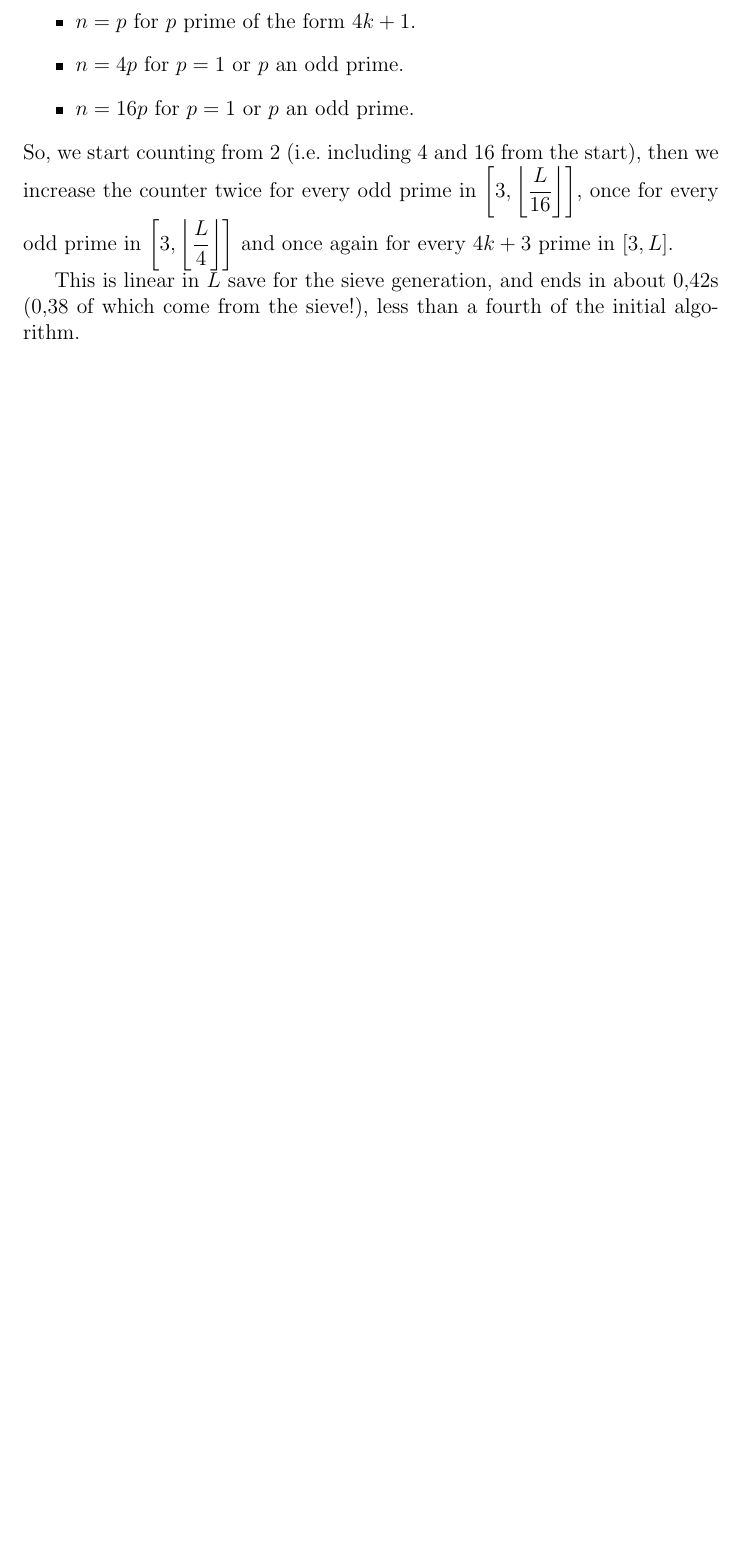
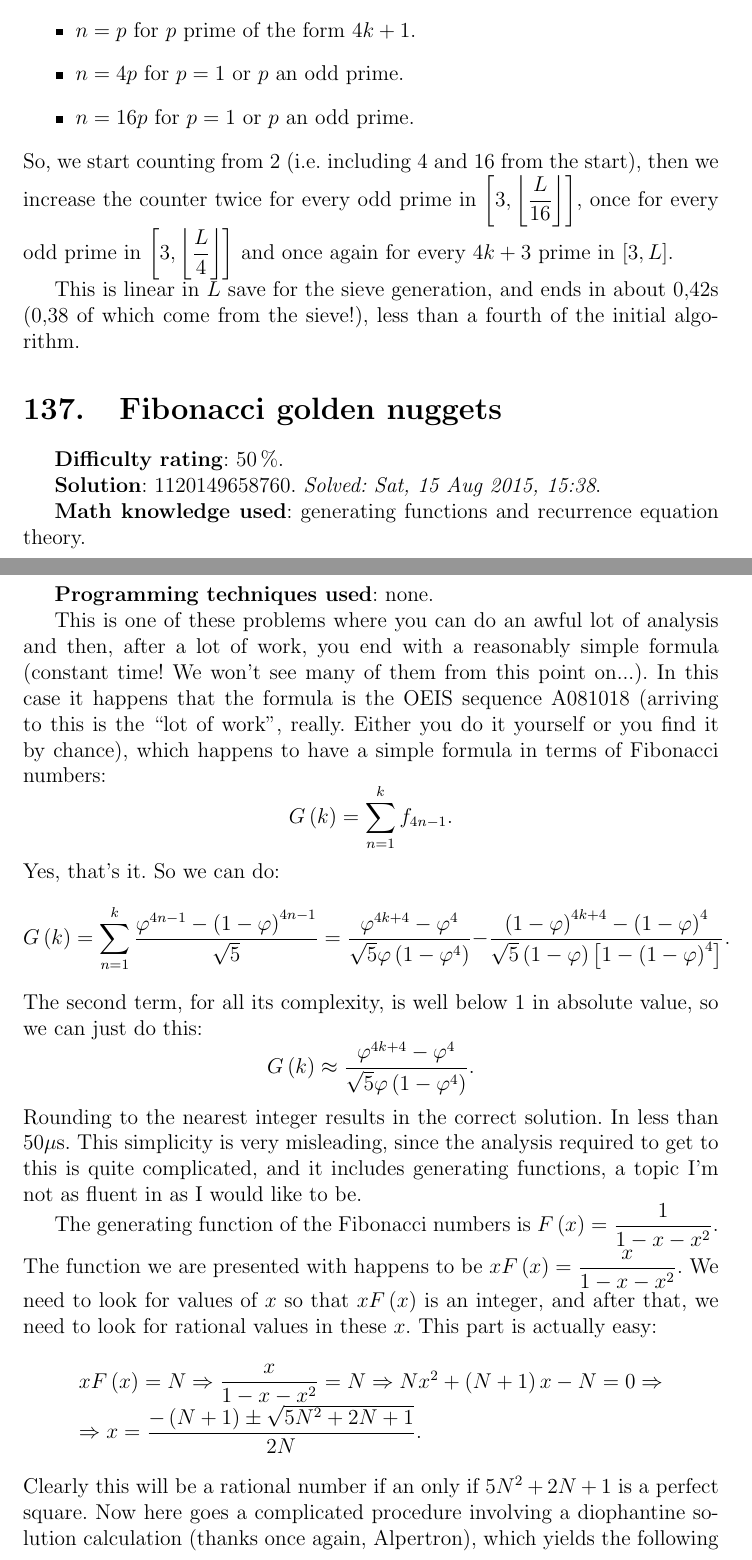
Before and after one commit to nbrevu/projectEuler, a LaTeX document (Analysis/Main analysis.tex): part of page 74 of 74 before the commit and two parts of pages 74 and 75 of 76 after it, the two joined at a grey line, cut so that both start at the same text, the shorter picture padded with empty space. Compiled offline with pdfLaTeX; the source files are stored in an older character set and shown here as Unicode.

Commit message:
[Euler137] 50% might be actually lower than what I would have rated. Now with a complete explanation!

```diff
--- a/Analysis/Main analysis.tex
+++ b/Analysis/Main analysis.tex
@@ -2173,6 +2173,34 @@ So, we start counting from $2$ (i.e. including $4$ and $16$ from the start), the
 
 This is linear in $L$ save for the sieve generation, and ends in about $0.42$s ($0.38$ of which come from the sieve!), less than a fourth of the initial algorithm.
 
-
-
-
+\section{Fibonacci golden nuggets}
+\textbf{Difficulty rating}: 50\%.
+
+\textbf{Solution}: 1120149658760. \textit{Solved: Sat, 15 Aug 2015, 15:38}.
+
+\textbf{Math knowledge used}: generating functions and recurrence equation theory.
+
+\textbf{Programming techniques used}: none.
+
+This is one of these problems where you can do an awful lot of analysis and then, after a lot of work, you end with a reasonably simple formula (constant time! We won't see many of them from this point on...). In this case it happens that the formula is the OEIS sequence A081018 (arriving to this is the ``lot of work'', really. Either you do it yourself or you find it by chance), which happens to have a simple formula in terms of Fibonacci numbers:
+\begin{equation*}
+G\paren k=\sum_{n=1}^kf_{4n-1}.
+\end{equation*}
+Yes, that's it. So we can do:
+\begin{equation*}
+G\paren k=\sum_{n=1}^k\dfrac{\varphi^{4n-1}-\paren{1-\varphi}^{4n-1}}{\sqrt5}=\dfrac{\varphi^{4k+4}-\varphi^4}{\sqrt5\varphi\paren{1-\varphi^4}}-\dfrac{\paren{1-\varphi}^{4k+4}-\paren{1-\varphi}^4}{\sqrt5\paren{1-\varphi}\corch{1-\paren{1-\varphi}^4}}.
+\end{equation*}
+The second term, for all its complexity, is well below $1$ in absolute value, so we can just do this:
+\begin{equation*}
+G\paren k\approx\dfrac{\varphi^{4k+4}-\varphi^4}{\sqrt5\varphi\paren{1-\varphi^4}}.
+\end{equation*}
+Rounding to the nearest integer results in the correct solution. In less than $50\mu$s. This simplicity is very misleading, since the analysis required to get to this is quite complicated, and it includes generating functions, a topic I'm not as fluent in as I would like to be.
+
+The generating function of the Fibonacci numbers is $F\paren x=\dfrac1{1-x-x^2}$. The function we are presented with happens to be $xF\paren x=\dfrac x{1-x-x^2}$. We need to look for values of $x$ so that $xF\paren x$ is an integer, and after that, we need to look for rational values in these $x$. This part is actually easy:
+\begin{equation*}
+\begin{array}{l}
+xF\paren x=N\Rightarrow\dfrac x{1-x-x^2}=N\Rightarrow Nx^2+\paren{N+1}x-N=0\Rightarrow\\\Rightarrow x=\dfrac{-\paren{N+1}\pm\sqrt{5N^2+2N+1}}{2N}.
+\end{array}
+\end{equation*}
+Clearly this will be a rational number if an only if $5N^2+2N+1$ is a perfect square. Now here goes a complicated procedure involving a diophantine solution calculation (thanks once again, Alpertron), which yields the following solutions:
+\begin{eqnarray*}
```
Also changed, not shown: Analysis/Main analysis.tex (30 more changed lines), 1 other file.
